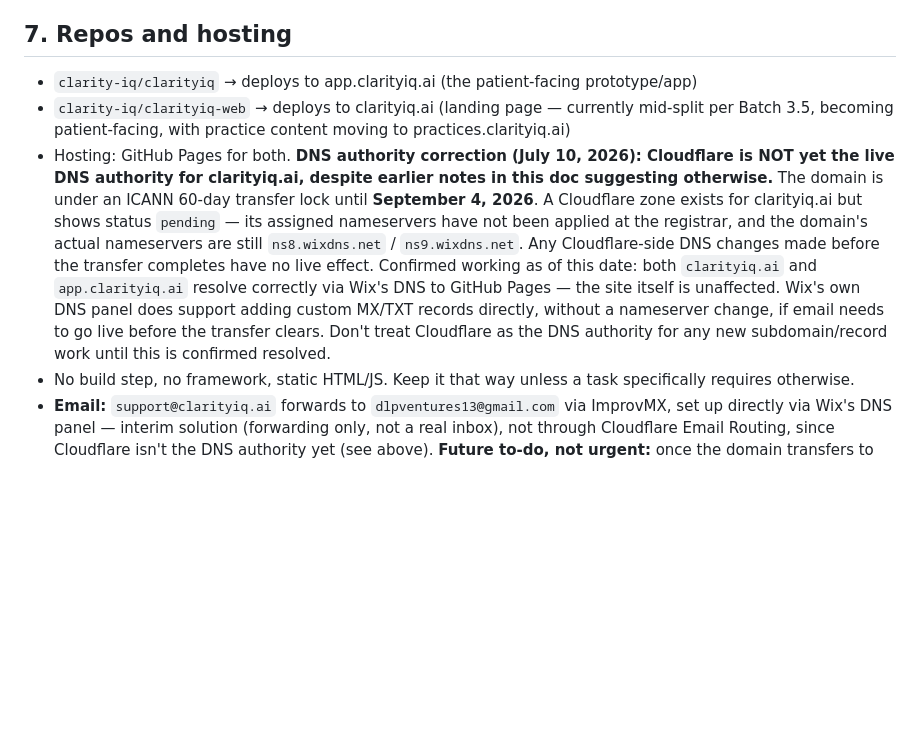
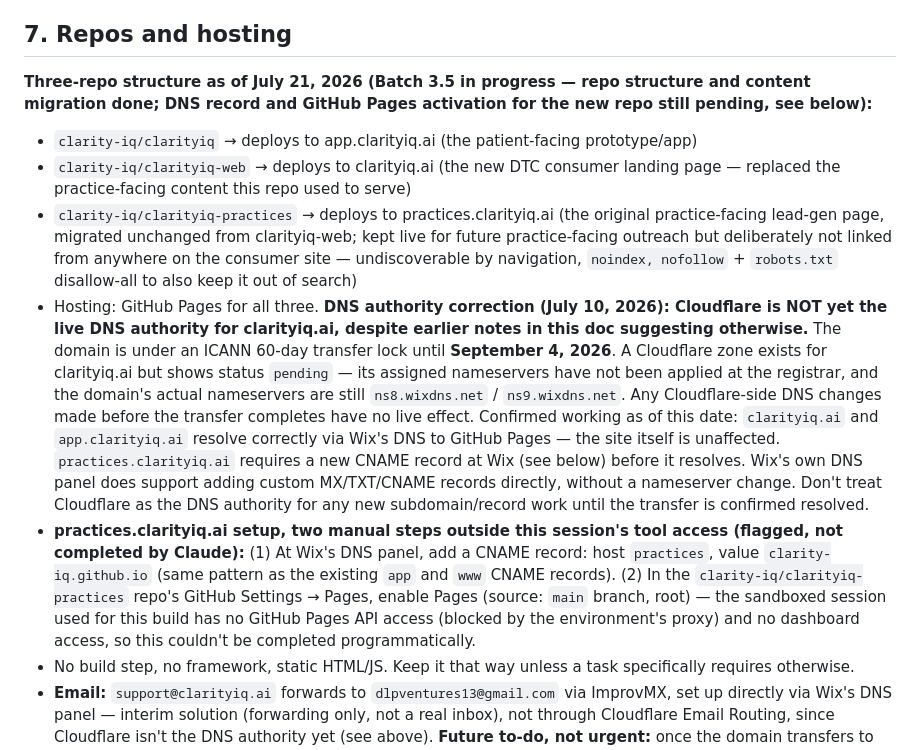
Before and after one commit to clarity-iq/clarityiq, a Markdown page: ARCHITECTURE.md, the part around the change. GitHub-like rendering; blank space fills up the shorter version.

Commit message:
Document new three-repo structure (Batch 3.5 landing page split)
clarity-iq/clarityiq-practices added: hosts the migrated practice-facing
lead-gen page at practices.clarityiq.ai, unchanged content, kept
unlinked from the new consumer site. Flags two manual steps still
needed (Wix DNS CNAME record, GitHub Pages activation) that this
session's sandboxed environment has no tool access to complete.

```diff
--- a/ARCHITECTURE.md
+++ b/ARCHITECTURE.md
@@ -62,9 +62,12 @@ Conversation branches into three tracks based on how the patient responds during
 
 ## 7. Repos and hosting
 
+**Three-repo structure as of July 21, 2026 (Batch 3.5 in progress — repo structure and content migration done; DNS record and GitHub Pages activation for the new repo still pending, see below):**
 - `clarity-iq/clarityiq` → deploys to app.clarityiq.ai (the patient-facing prototype/app)
-- `clarity-iq/clarityiq-web` → deploys to clarityiq.ai (landing page — currently mid-split per Batch 3.5, becoming patient-facing, with practice content moving to practices.clarityiq.ai)
-- Hosting: GitHub Pages for both. **DNS authority correction (July 10, 2026): Cloudflare is NOT yet the live DNS authority for clarityiq.ai, despite earlier notes in this doc suggesting otherwise.** The domain is under an ICANN 60-day transfer lock until **September 4, 2026**. A Cloudflare zone exists for clarityiq.ai but shows status `pending` — its assigned nameservers have not been applied at the registrar, and the domain's actual nameservers are still `ns8.wixdns.net` / `ns9.wixdns.net`. Any Cloudflare-side DNS changes made before the transfer completes have no live effect. Confirmed working as of this date: both `clarityiq.ai` and `app.clarityiq.ai` resolve correctly via Wix's DNS to GitHub Pages — the site itself is unaffected. Wix's own DNS panel does support adding custom MX/TXT records directly, without a nameserver change, if email needs to go live before the transfer clears. Don't treat Cloudflare as the DNS authority for any new subdomain/record work until this is confirmed resolved.
+- `clarity-iq/clarityiq-web` → deploys to clarityiq.ai (the new DTC consumer landing page — replaced the practice-facing content this repo used to serve)
+- `clarity-iq/clarityiq-practices` → deploys to practices.clarityiq.ai (the original practice-facing lead-gen page, migrated unchanged from clarityiq-web; kept live for future practice-facing outreach but deliberately not linked from anywhere on the consumer site — undiscoverable by navigation, `noindex, nofollow` + `robots.txt` disallow-all to also keep it out of search)
+- Hosting: GitHub Pages for all three. **DNS authority correction (July 10, 2026): Cloudflare is NOT yet the live DNS authority for clarityiq.ai, despite earlier notes in this doc suggesting otherwise.** The domain is under an ICANN 60-day transfer lock until **September 4, 2026**. A Cloudflare zone exists for clarityiq.ai but shows status `pending` — its assigned nameservers have not been applied at the registrar, and the domain's actual nameservers are still `ns8.wixdns.net` / `ns9.wixdns.net`. Any Cloudflare-side DNS changes made before the transfer completes have no live effect. Confirmed working as of this date: `clarityiq.ai` and `app.clarityiq.ai` resolve correctly via Wix's DNS to GitHub Pages — the site itself is unaffected. `practices.clarityiq.ai` requires a new CNAME record at Wix (see below) before it resolves. Wix's own DNS panel does support adding custom MX/TXT/CNAME records directly, without a nameserver change. Don't treat Cloudflare as the DNS authority for any new subdomain/record work until the transfer is confirmed resolved.
+- **practices.clarityiq.ai setup, two manual steps outside this session's tool access (flagged, not completed by Claude):** (1) At Wix's DNS panel, add a CNAME record: host `practices`, value `clarity-iq.github.io` (same pattern as the existing `app` and `www` CNAME records). (2) In the `clarity-iq/clarityiq-practices` repo's GitHub Settings → Pages, enable Pages (source: `main` branch, root) — the sandboxed session used for this build has no GitHub Pages API access (blocked by the environment's proxy) and no dashboard access, so this couldn't be completed programmatically.
 - No build step, no framework, static HTML/JS. Keep it that way unless a task specifically requires otherwise.
 - **Email:** `support@clarityiq.ai` forwards to `dlpventures13@gmail.com` via ImprovMX, set up directly via Wix's DNS panel — interim solution (forwarding only, not a real inbox), not through Cloudflare Email Routing, since Cloudflare isn't the DNS authority yet (see above). **Future to-do, not urgent:** once the domain transfers to Cloudflare in September 2026, ImprovMX's MX/TXT records will need to be re-added in Cloudflare's DNS zone (or reconsidered in favor of Cloudflare Email Routing directly, which does the same forwarding job natively once Cloudflare is authoritative), or email will break the moment the nameserver cutover happens.
 
```
